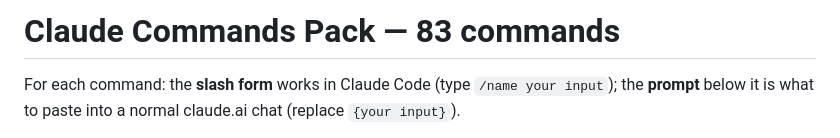
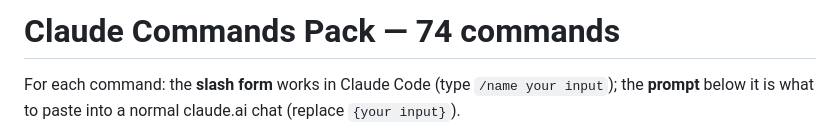
Before and after one commit to Codric-Enterprise/ClaudRick, a Markdown page: docs/commands-pack.md, the part around one of its changes. GitHub-like rendering.

Commit message:
Add Write & Edit and Data & Analysis command sets (12 new) (#27)
Close the real gaps from the '89 commands' reference with genuinely
prompt-shaped commands (skipping app-feature entries like /new, /upload,
/export that can't work as saved prompts):

- Write & Edit: /write /edit /rewrite /shorten /expand /improve /paraphrase
- Data & Analysis: /insights /forecast /report /stats /clean

Each carries the repo's truthfulness guardrails (no fabricated data, state
assumptions). Also added to docs/commands-pack.md (now 74 commands).


Claude-Session: https://claude.ai/code/session_01BBKTxv9XEofx92pttyK8f7

Co-authored-by: Claude <noreply@anthropic.com>

```diff
--- a/docs/commands-pack.md
+++ b/docs/commands-pack.md
@@ -1,4 +1,4 @@
-# Claude Commands Pack — 83 commands
+# Claude Commands Pack — 74 commands
 
 For each command: the **slash form** works in Claude Code (type `/name your input`);
 the **prompt** below it is what to paste into a normal claude.ai chat (replace
```
Also changed, not shown: other parts of docs/commands-pack.md (+1 -0 lines).
